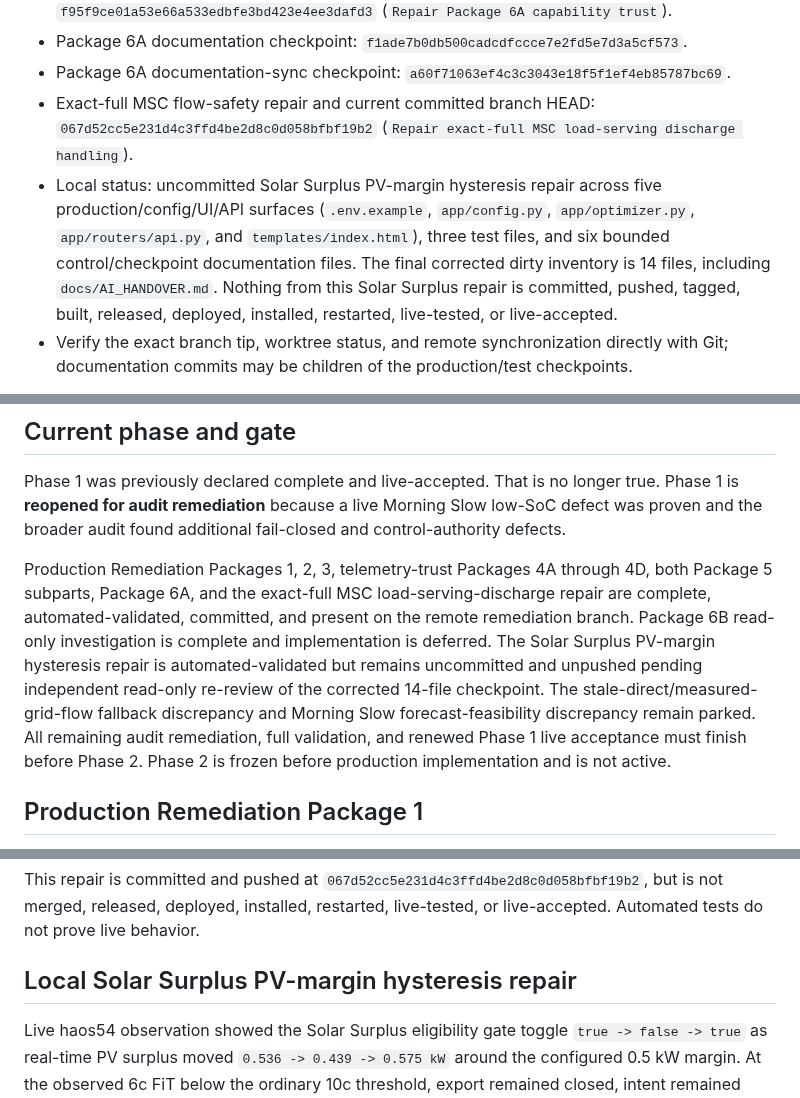
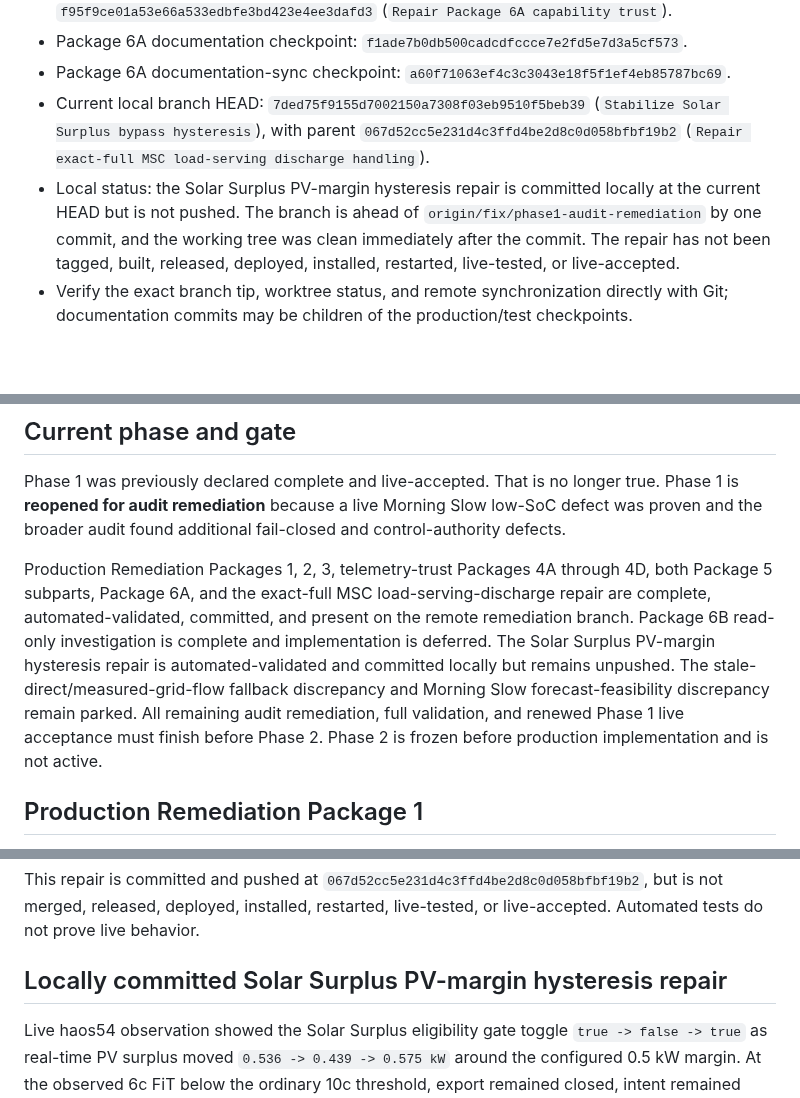
Before and after one commit to Belot77/sigenergy-optimizer, a Markdown page: docs/CURRENT_STATE.md, 3 parts joined by grey strips. Drawn GitHub-style; blank space fills up the shorter version.

Commit message:
Update remediation checkpoint documentation

```diff
--- a/docs/CURRENT_STATE.md
+++ b/docs/CURRENT_STATE.md
@@ -36,8 +36,8 @@ Active remediation worktree:
 - Package 6A capability-trust production/test checkpoint: `f95f9ce01a53e66a533edbfe3bd423e4ee3dafd3` (`Repair Package 6A capability trust`).
 - Package 6A documentation checkpoint: `f1ade7b0db500cadcdfccce7e2fd5e7d3a5cf573`.
 - Package 6A documentation-sync checkpoint: `a60f71063ef4c3c3043e18f5f1ef4eb85787bc69`.
-- Exact-full MSC flow-safety repair and current committed branch HEAD: `067d52cc5e231d4c3ffd4be2d8c0d058bfbf19b2` (`Repair exact-full MSC load-serving discharge handling`).
-- Local status: uncommitted Solar Surplus PV-margin hysteresis repair across five production/config/UI/API surfaces (`.env.example`, `app/config.py`, `app/optimizer.py`, `app/routers/api.py`, and `templates/index.html`), three test files, and six bounded control/checkpoint documentation files. The final corrected dirty inventory is 14 files, including `docs/AI_HANDOVER.md`. Nothing from this Solar Surplus repair is committed, pushed, tagged, built, released, deployed, installed, restarted, live-tested, or live-accepted.
+- Current local branch HEAD: `7ded75f9155d7002150a7308f03eb9510f5beb39` (`Stabilize Solar Surplus bypass hysteresis`), with parent `067d52cc5e231d4c3ffd4be2d8c0d058bfbf19b2` (`Repair exact-full MSC load-serving discharge handling`).
+- Local status: the Solar Surplus PV-margin hysteresis repair is committed locally at the current HEAD but is not pushed. The branch is ahead of `origin/fix/phase1-audit-remediation` by one commit, and the working tree was clean immediately after the commit. The repair has not been tagged, built, released, deployed, installed, restarted, live-tested, or live-accepted.
 - Verify the exact branch tip, worktree status, and remote synchronization directly with Git; documentation commits may be children of the production/test checkpoints.
 
 Package 1 is committed at `9538cc84c1235f33d52ebc2ecdf1b6b9c64896b0` and pushed to `origin/fix/phase1-audit-remediation`. The worktree was clean after the verified push. Package 1 has not been merged, released, deployed, or live-tested.
@@ -72,7 +72,7 @@ Always verify branch, HEAD, and cleanliness directly before editing.
 
 Phase 1 was previously declared complete and live-accepted. That is no longer true. Phase 1 is **reopened for audit remediation** because a live Morning Slow low-SoC defect was proven and the broader audit found additional fail-closed and control-authority defects.
 
-Production Remediation Packages 1, 2, 3, telemetry-trust Packages 4A through 4D, both Package 5 subparts, Package 6A, and the exact-full MSC load-serving-discharge repair are complete, automated-validated, committed, and present on the remote remediation branch. Package 6B read-only investigation is complete and implementation is deferred. The Solar Surplus PV-margin hysteresis repair is automated-validated but remains uncommitted and unpushed pending independent read-only re-review of the corrected 14-file checkpoint. The stale-direct/measured-grid-flow fallback discrepancy and Morning Slow forecast-feasibility discrepancy remain parked. All remaining audit remediation, full validation, and renewed Phase 1 live acceptance must finish before Phase 2. Phase 2 is frozen before production implementation and is not active.
+Production Remediation Packages 1, 2, 3, telemetry-trust Packages 4A through 4D, both Package 5 subparts, Package 6A, and the exact-full MSC load-serving-discharge repair are complete, automated-validated, committed, and present on the remote remediation branch. Package 6B read-only investigation is complete and implementation is deferred. The Solar Surplus PV-margin hysteresis repair is automated-validated and committed locally but remains unpushed. The stale-direct/measured-grid-flow fallback discrepancy and Morning Slow forecast-feasibility discrepancy remain parked. All remaining audit remediation, full validation, and renewed Phase 1 live acceptance must finish before Phase 2. Phase 2 is frozen before production implementation and is not active.
 
 ## Production Remediation Package 1
 
@@ -224,7 +224,7 @@ Validation: the focused repair matrix passed **13 tests and 9 subtests**; all th
 
 This repair is committed and pushed at `067d52cc5e231d4c3ffd4be2d8c0d058bfbf19b2`, but is not merged, released, deployed, installed, restarted, live-tested, or live-accepted. Automated tests do not prove live behavior.
 
-## Local Solar Surplus PV-margin hysteresis repair
+## Locally committed Solar Surplus PV-margin hysteresis repair
 
 Live haos54 observation showed the Solar Surplus eligibility gate toggle `true -> false -> true` as real-time PV surplus moved `0.536 -> 0.439 -> 0.575 kW` around the configured 0.5 kW margin. At the observed 6c FiT below the ordinary 10c threshold, export remained closed, intent remained `EXPORT_BLOCKED`, EMS remained Maximum Self Consumption, PV MAX remained normal, and no battery-export owner appeared. Synthetic 12c testing proved that the same gate sequence previously propagated into `25 -> 0 -> 25 kW` and `MSC_SURPLUS_CEILING -> EXPORT_BLOCKED -> MSC_SURPLUS_CEILING`.
 
```
Also changed, not shown: other parts of docs/CURRENT_STATE.md (+3 -3 lines), docs/AI_HANDOVER.md (+7 -7 lines).
